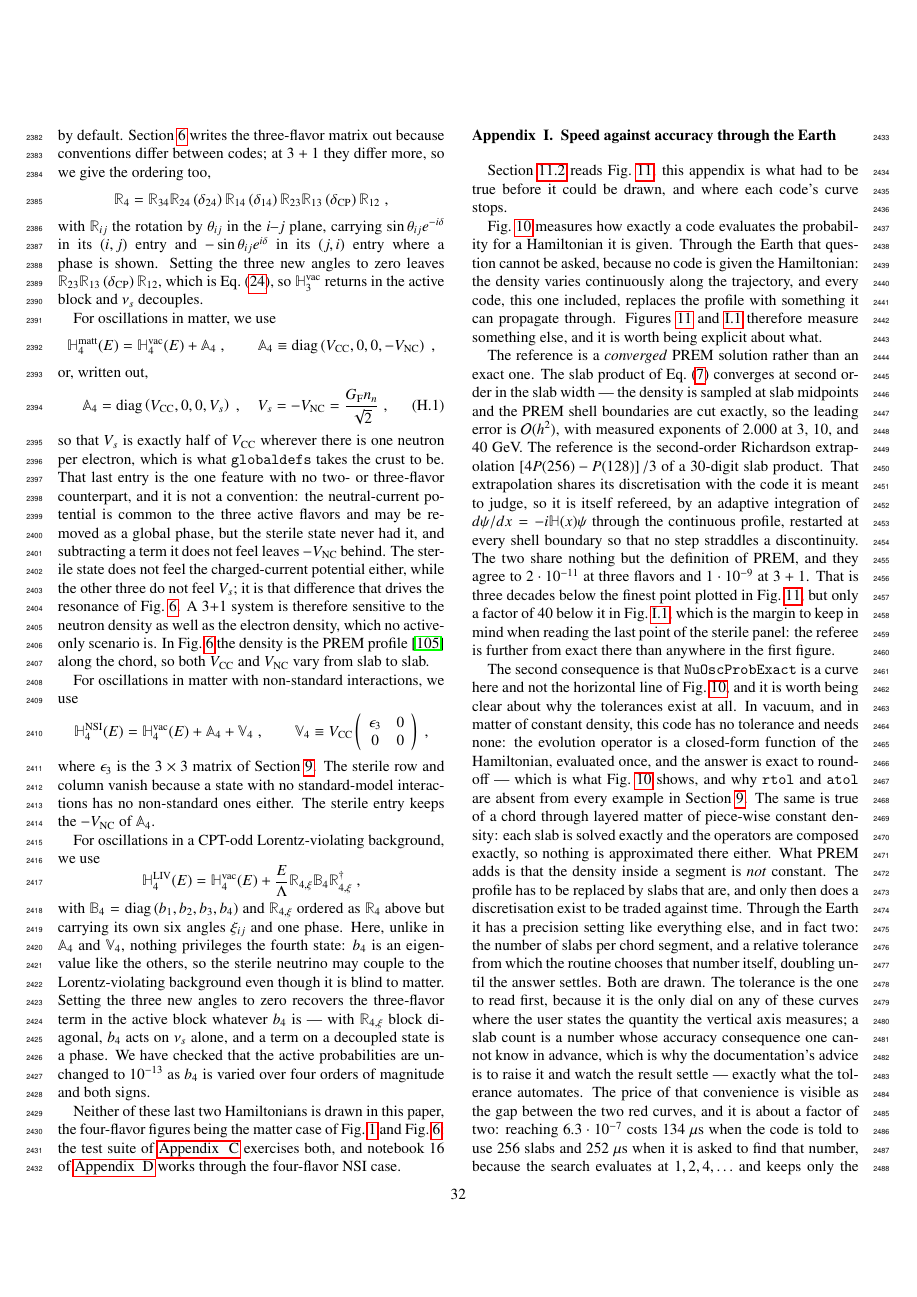
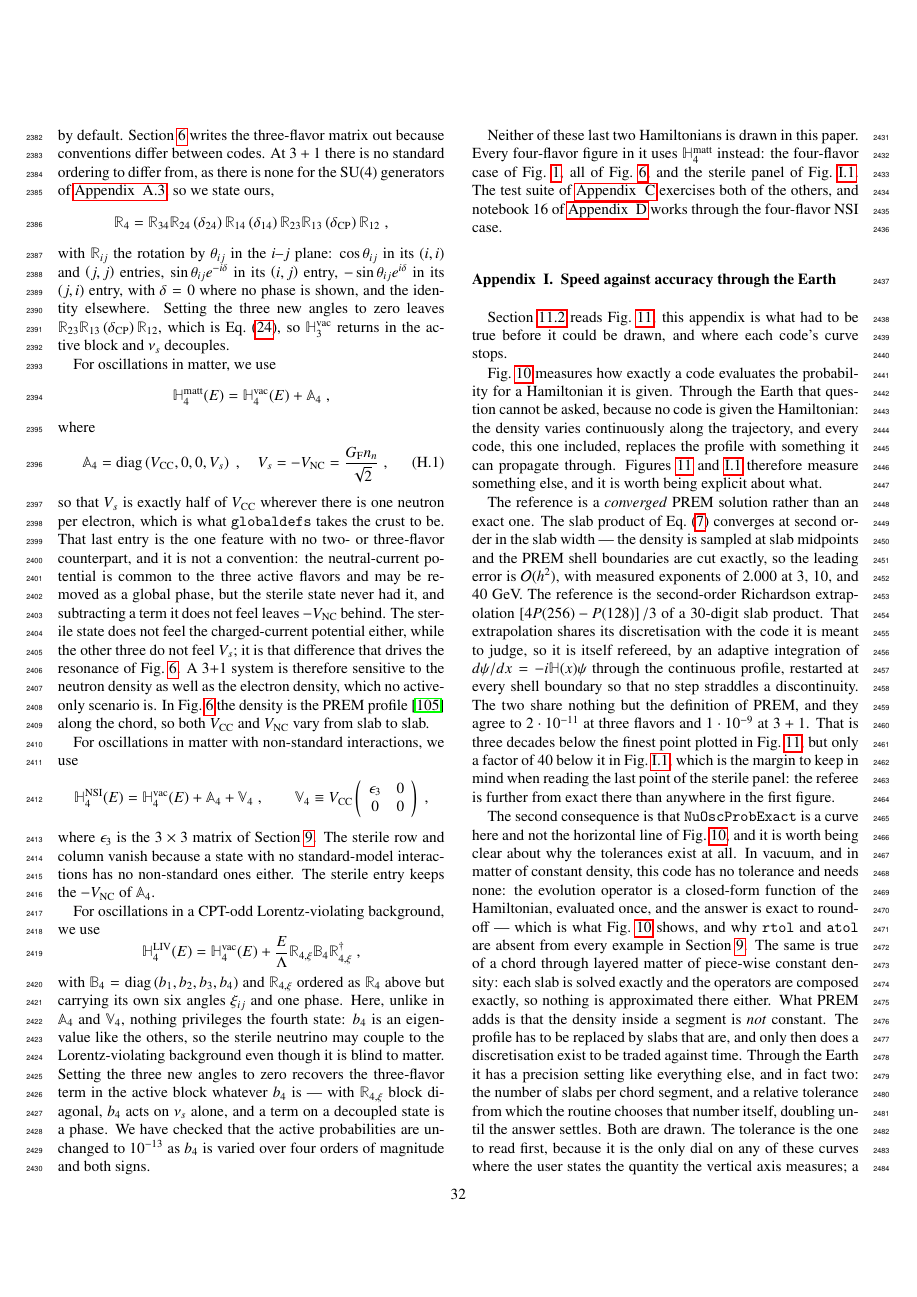
Before and after one commit to mbustama/NuOscProbExact, a LaTeX paper (resources/paper/main.tex): page 32 of 34. Compiled offline with pdfLaTeX.

Commit message:
Complete the 3+1 rotation convention, and count the four-flavor figures
The new mixing paragraph gave the off-diagonal entries of three of the
six rotations and left the cosines, the phaseless rotations and the rest
of each matrix to be inferred -- in a paragraph whose only purpose is to
leave nothing to inference.  Each R_ij is now given in full.  Its
justification is also no longer an assertion that conventions "differ
more" at 3+1: there is no standard ordering there at all, which is the
argument Appendix A already makes for the SU(4) generators, and it now
cites it.

The claim that the four-flavor figures are Fig. 1 and Fig. 6 missed
Fig. I.1, which is a 3+1 figure; all three are now named.  And A_4,
defined inline and then again in Eq. (H.1) one line later, is defined
once -- in Eq. (H.1), which Section 9.7 cites.

Co-Authored-By: Claude Opus 5 <noreply@anthropic.com>

```diff
--- a/resources/paper/main.tex
+++ b/resources/paper/main.tex
@@ -1823,7 +1823,7 @@ For oscillations in vacuum, we use
  \mathbb{M}_4^2
  \mathbb{R}_4^\dagger \;,
 \end{equation*}
-where $\mathbb{M}_4^2 = {\rm diag}\left(0, \Delta m_{21}^2, \Delta m_{31}^2, \Delta m_{41}^2\right)$ and $\mathbb{R}_4$ is the $4 \times 4$ mixing matrix, built from the six angles $\theta_{12}$, $\theta_{13}$, $\theta_{23}$, $\theta_{14}$, $\theta_{24}$, $\theta_{34}$ and three phases, of which the code takes $\delta_{14}$ and $\delta_{24}$ to be zero by default.  Section \ref{sec:three_flavors} writes the three-flavor matrix out because conventions differ between codes; at $3+1$ they differ more, so we give the ordering too,
+where $\mathbb{M}_4^2 = {\rm diag}\left(0, \Delta m_{21}^2, \Delta m_{31}^2, \Delta m_{41}^2\right)$ and $\mathbb{R}_4$ is the $4 \times 4$ mixing matrix, built from the six angles $\theta_{12}$, $\theta_{13}$, $\theta_{23}$, $\theta_{14}$, $\theta_{24}$, $\theta_{34}$ and three phases, of which the code takes $\delta_{14}$ and $\delta_{24}$ to be zero by default.  Section \ref{sec:three_flavors} writes the three-flavor matrix out because conventions differ between codes.  At $3+1$ there is no standard ordering to differ from, as there is none for the SU(4) generators of \ref{app:matrices_4nu}, so we state ours,
 \begin{equation*}
  \mathbb{R}_4
  =
@@ -1834,17 +1834,15 @@ where $\mathbb{M}_4^2 = {\rm diag}\left(0, \Delta m_{21}^2, \Delta m_{31}^2, \De
  \mathbb{R}_{13}\left(\delta_{\rm CP}\right)
  \mathbb{R}_{12} \;,
 \end{equation*}
-with $\mathbb{R}_{ij}$ the rotation by $\theta_{ij}$ in the $i$--$j$ plane, carrying $\sin\theta_{ij} e^{-i\delta}$ in its $\left(i,j\right)$ entry and $-\sin\theta_{ij} e^{i\delta}$ in its $\left(j,i\right)$ entry where a phase is shown.  Setting the three new angles to zero leaves $\mathbb{R}_{23} \mathbb{R}_{13}\left(\delta_{\rm CP}\right) \mathbb{R}_{12}$, which is \equ{pmns}, so $\mathbb{H}_3^{\rm vac}$ returns in the active block and $\nu_s$ decouples.
+with $\mathbb{R}_{ij}$ the rotation by $\theta_{ij}$ in the $i$--$j$ plane: $\cos\theta_{ij}$ in its $\left(i,i\right)$ and $\left(j,j\right)$ entries, $\sin\theta_{ij} e^{-i\delta}$ in its $\left(i,j\right)$ entry, $-\sin\theta_{ij} e^{i\delta}$ in its $\left(j,i\right)$ entry, with $\delta = 0$ where no phase is shown, and the identity elsewhere.  Setting the three new angles to zero leaves $\mathbb{R}_{23} \mathbb{R}_{13}\left(\delta_{\rm CP}\right) \mathbb{R}_{12}$, which is \equ{pmns}, so $\mathbb{H}_3^{\rm vac}$ returns in the active block and $\nu_s$ decouples.
 
 For oscillations in matter, we use
 \begin{equation*}
  \mathbb{H}_4^{\rm matt}(E)
  =
  \mathbb{H}_4^{\rm vac}(E) + \mathbb{A}_4 \;,
- \qquad
- \mathbb{A}_4 \equiv {\rm diag}\left(V_{\rm CC}, 0, 0, -V_{\rm NC}\right) \;,
-\end{equation*}
-or, written out,
+\end{equation*}
+where
 \begin{equation}
  \label{equ:a4}
  \mathbb{A}_4 = {\rm diag}\left(V_{\rm CC}, 0, 0, V_s\right) \;,
@@ -1877,7 +1875,7 @@ For oscillations in a CPT-odd Lorentz-violating background, we use
 \end{equation*}
 with $\mathbb{B}_4 = {\rm diag}\left(b_1, b_2, b_3, b_4\right)$ and $\mathbb{R}_{4,\xi}$ ordered as $\mathbb{R}_4$ above but carrying its own six angles $\xi_{ij}$ and one phase.  Here, unlike in $\mathbb{A}_4$ and $\mathbb{V}_4$, nothing privileges the fourth state: $b_4$ is an eigenvalue like the others, so the sterile neutrino may couple to the Lorentz-violating background even though it is blind to matter.  Setting the three new angles to zero recovers the three-flavor term in the active block whatever $b_4$ is --- with $\mathbb{R}_{4,\xi}$ block diagonal, $b_4$ acts on $\nu_s$ alone, and a term on a decoupled state is a phase.  We have checked that the active probabilities are unchanged to $10^{-13}$ as $b_4$ is varied over four orders of magnitude and both signs.
 
-Neither of these last two Hamiltonians is drawn in this paper, the four-flavor figures being the matter case of \figu{validation} and \figu{sterile_earth}: the test suite of \ref{app:tests} exercises both, and notebook 16 of \ref{app:notebooks} works through the four-flavor NSI case.
+Neither of these last two Hamiltonians is drawn in this paper.  Every four-flavor figure in it uses $\mathbb{H}_4^{\rm matt}$ instead: the four-flavor case of \figu{validation}, all of \figu{sterile_earth}, and the sterile panel of \figu{prem_plane_3plus1}.  The test suite of \ref{app:tests} exercises both of the others, and notebook 16 of \ref{app:notebooks} works through the four-flavor NSI case.
 
 
 %%%%%%%%%%%%%%%%%%%%%%%%%%%%%%%%%%%%%%%%%%%%%%%%%%%%%%%%%%%%%%%%%%%%%%%%%%%%%%%
```
